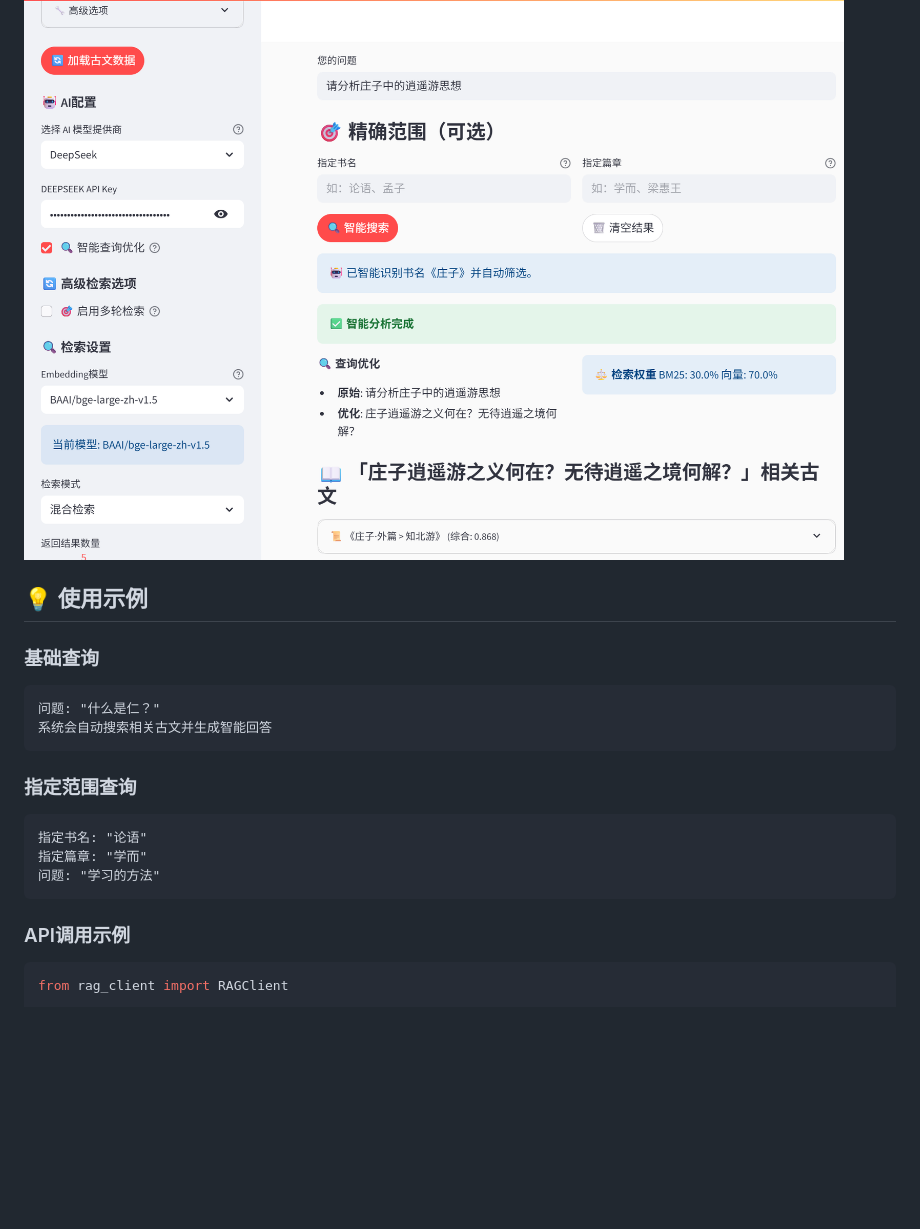
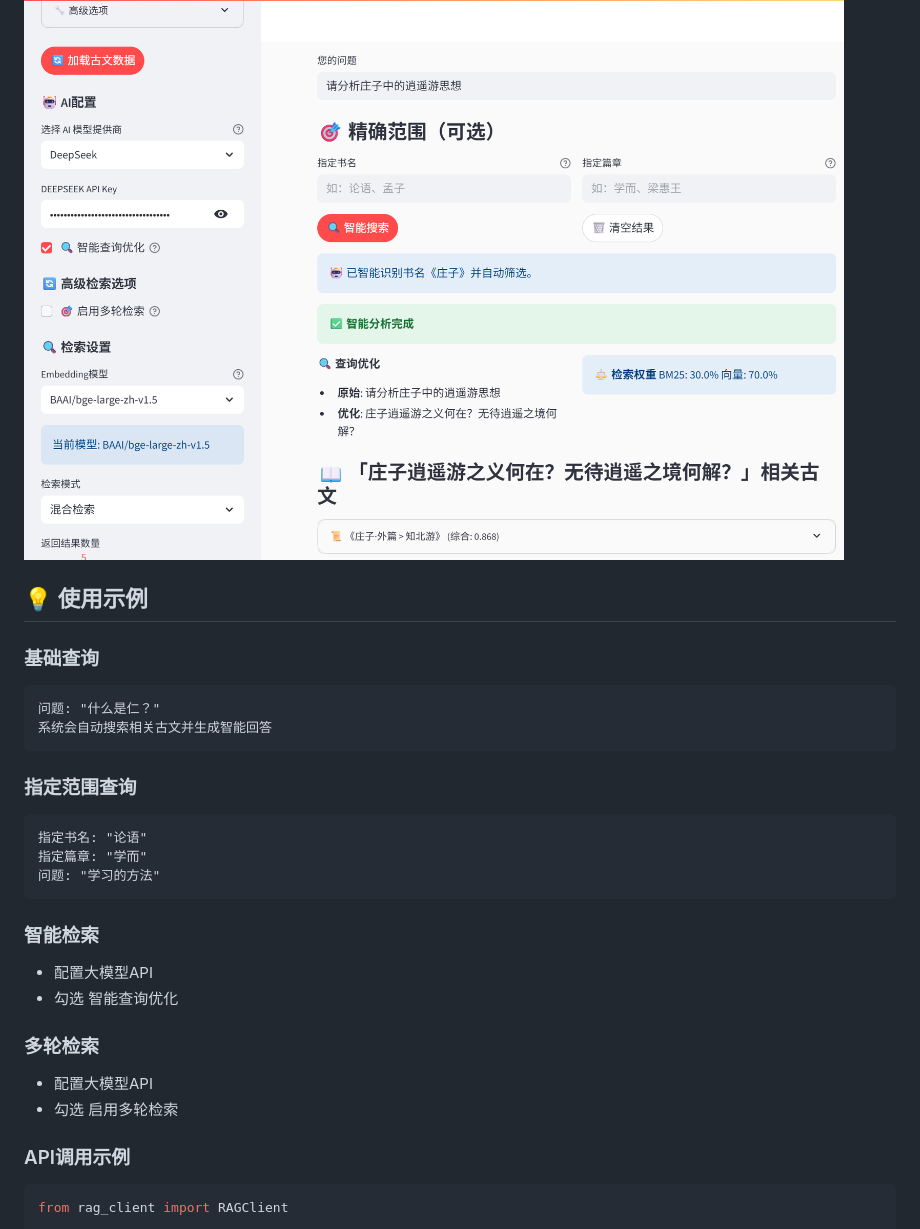
Before and after one commit to buptNLP/nlp2025_group_4, a Markdown page: README.md, the part around the change. Rendered like a GitHub page; blank space fills up the shorter version.

````diff
--- a/README.md
+++ b/README.md
@@ -129,6 +129,7 @@ API Key: your-glm-api-key
 
 ![](assets/rag_configuration.png)
 
+
 ## 💡 使用示例
 
 ### 基础查询
@@ -145,6 +146,17 @@ API Key: your-glm-api-key
 指定篇章: "学而"
 问题: "学习的方法"
 ```
+
+### 智能检索
+- 配置大模型API
+- 勾选 智能查询优化
+
+
+### 多轮检索
+- 配置大模型API
+- 勾选 启用多轮检索
+
+
 
 ### API调用示例
 
````
